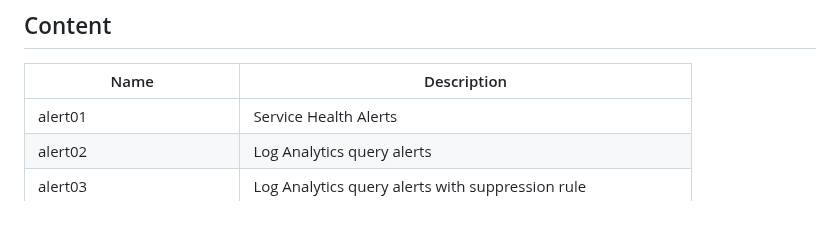
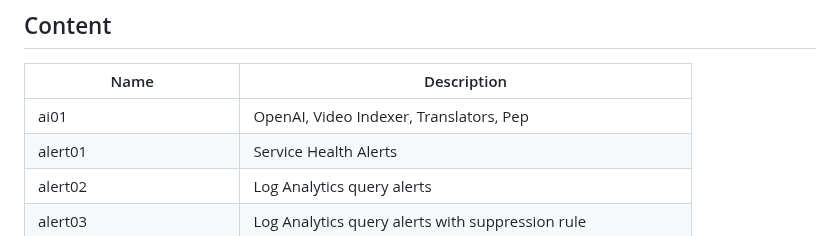
Before and after one commit to petitess/bicep, a Markdown page: README.md, the part around the change. GitHub-like rendering.

```diff
--- a/README.md
+++ b/README.md
@@ -25,6 +25,7 @@ New-AzSubscriptionDeployment -TemplateFile main.bicep -TemplateParameterFile par
 
 | Name | Description |
 |--|--|
+| ai01 | OpenAI, Video Indexer, Translators, Pep
 | alert01 | Service Health Alerts
 | alert02 | Log Analytics query alerts
 | alert03 | Log Analytics query alerts with suppression rule
```
